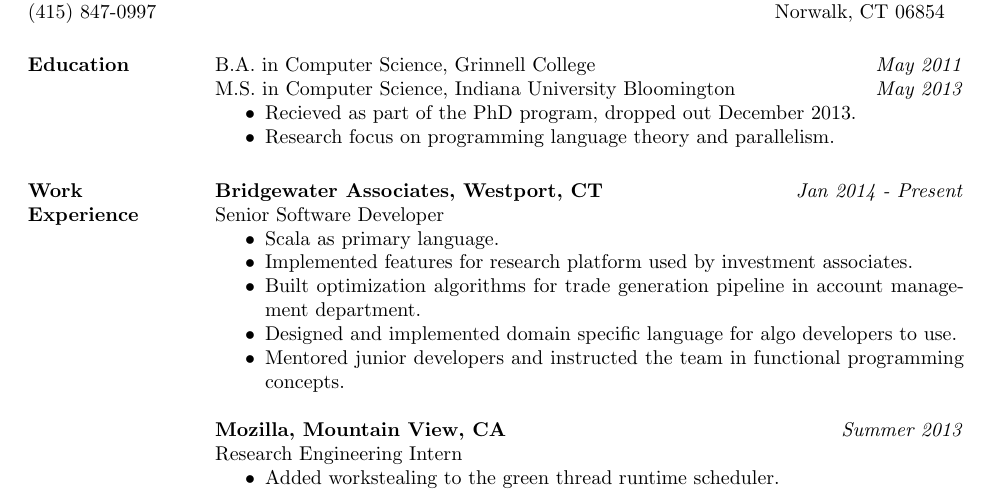
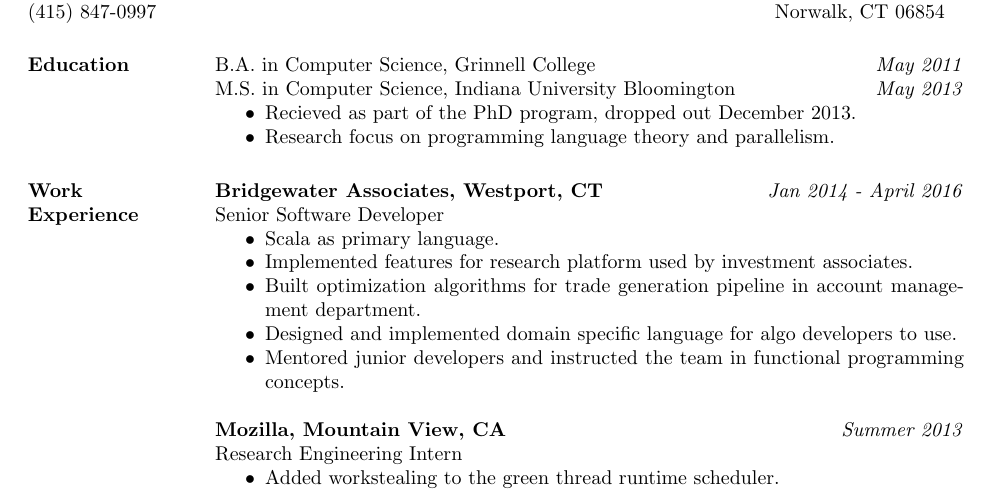
Before and after one commit to toddaaro/resume, a LaTeX CV (aarontodd_resume.tex): part of the page, cut so that both start at the same text. Compiled offline with pdfLaTeX.

Commit message:
moving on

```diff
--- a/aarontodd_resume.tex
+++ b/aarontodd_resume.tex
@@ -29,7 +29,7 @@
 
 \section{Work \\ Experience}
 
- {\bf Bridgewater Associates, Westport, CT} \hfill \textit{Jan 2014 - Present} \\
+ {\bf Bridgewater Associates, Westport, CT} \hfill \textit{Jan 2014 - April 2016} \\
  Senior Software Developer
  \begin{itemize} \itemsep -2pt  % reduce space between items
  \item Scala as primary language.
```
Also changed, not shown: aarontodd_resume.pdf.
